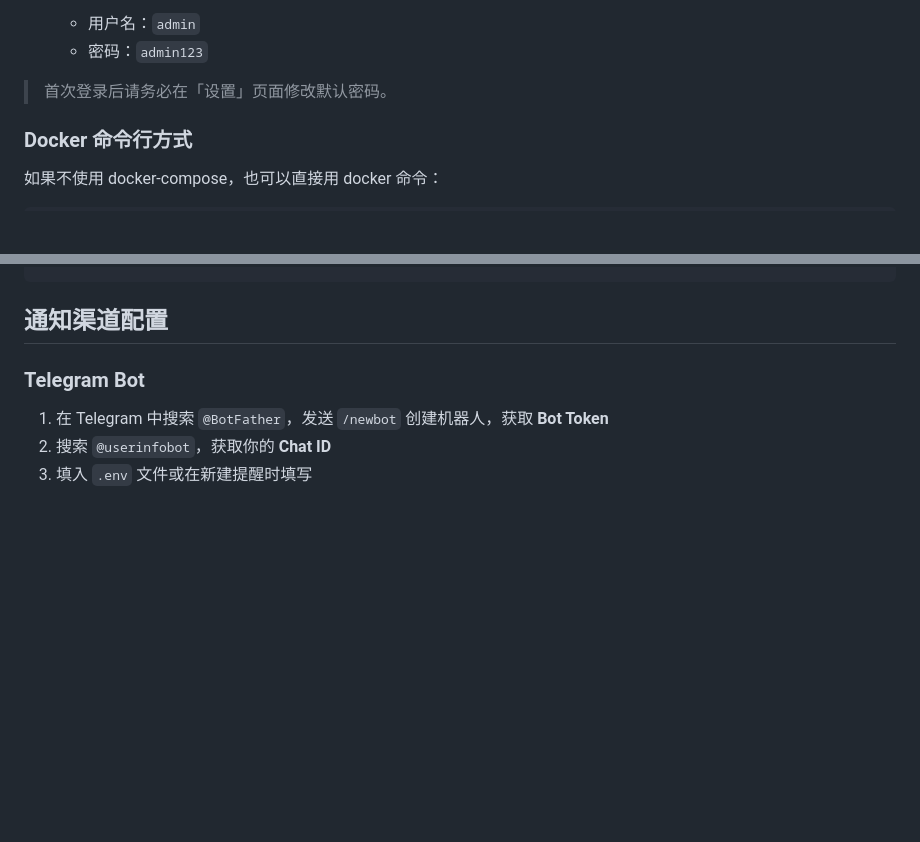
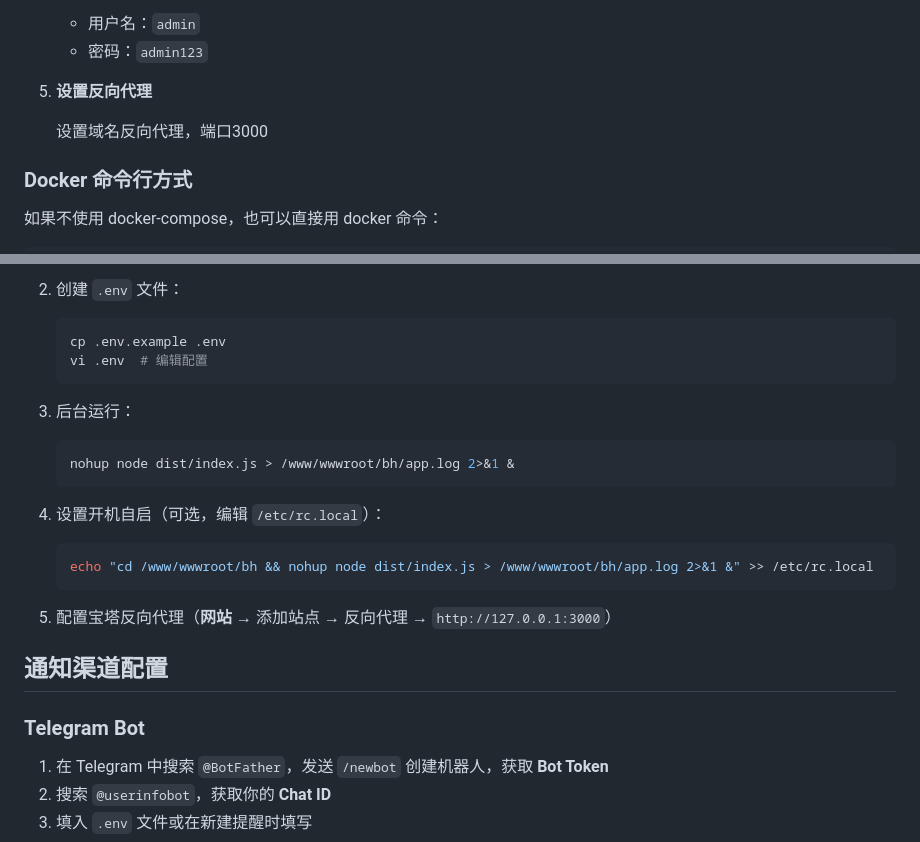
Before and after one commit to wkjscn/TaskReminder, a Markdown page: README.md, 2 parts joined by grey strips. Drawn GitHub-style; blank space fills up the shorter version.

````diff
--- a/README.md
+++ b/README.md
@@ -105,7 +105,9 @@
    - 用户名：`admin`
    - 密码：`admin123`
 
-> 首次登录后请务必在「设置」页面修改默认密码。
+5. **设置反向代理**
+
+   设置域名反向代理，端口3000
 
 ### Docker 命令行方式
 
@@ -172,3 +248,20 @@ pm2 save
+2. 创建 `.env` 文件：
+   ```bash
+   cp .env.example .env
+   vi .env  # 编辑配置
+   ```
+
+3. 后台运行：
+   ```bash
+   nohup node dist/index.js > /www/wwwroot/bh/app.log 2>&1 &
+   ```
+
+4. 设置开机自启（可选，编辑 `/etc/rc.local`）：
+   ```bash
+   echo "cd /www/wwwroot/bh && nohup node dist/index.js > /www/wwwroot/bh/app.log 2>&1 &" >> /etc/rc.local
+   ```
+
+5. 配置宝塔反向代理（**网站** → 添加站点 → 反向代理 → `http://127.0.0.1:3000`）
 
 ## 通知渠道配置
 
````
Also changed, not shown: other parts of README.md (+74 -0 lines).
